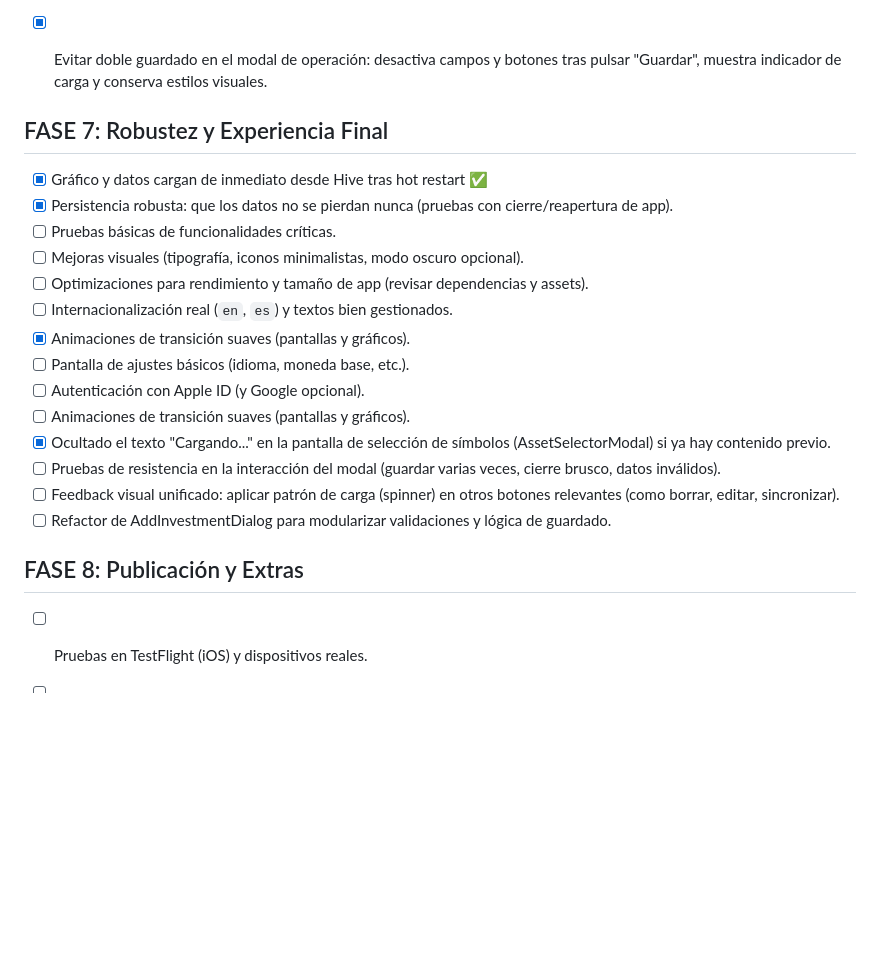
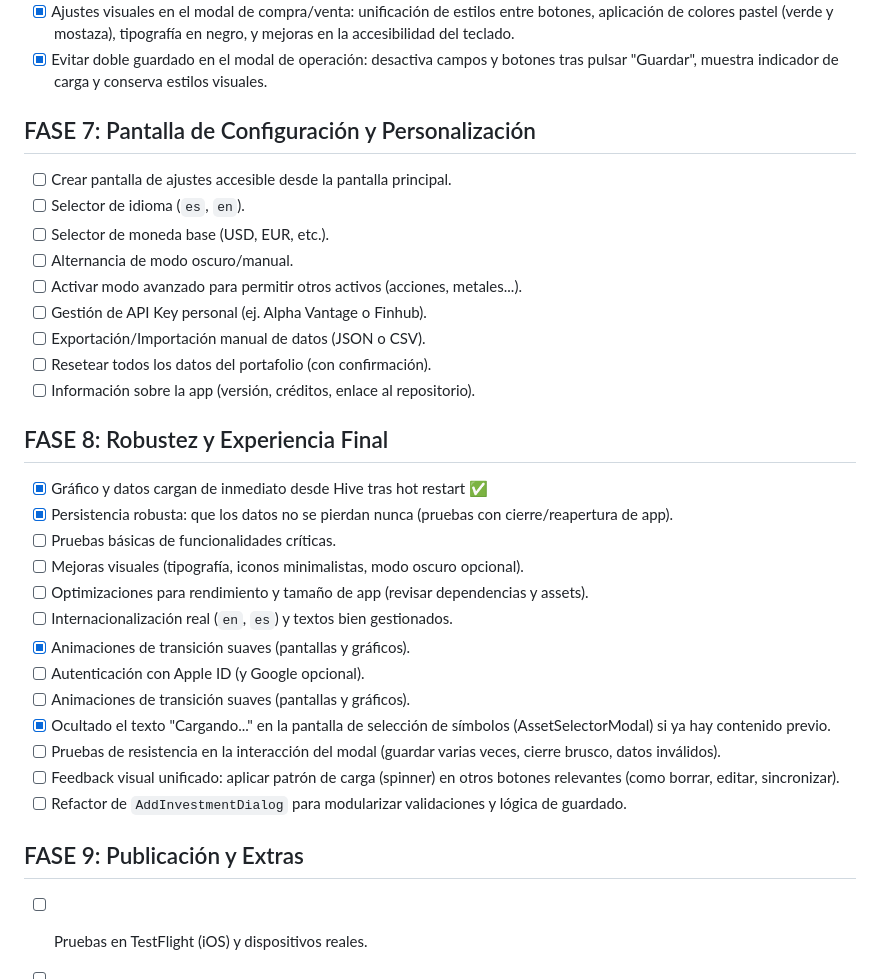
Before and after one commit to GoldLettuce/Lumina, a Markdown page: ROADMAP.md, the part around the change. Rendered like a GitHub page; blank space fills up the shorter version.

Commit message:
Reorganizar roadmap: pantalla de ajustes movida a nueva FASE 7
- Se crea la nueva FASE 7 dedicada a la pantalla de configuración y personalización del usuario.
- Se incluye selector de idioma, moneda, modo oscuro y gestión de API Key.
- La antigua FASE 7 pasa a ser FASE 8 ("Robustez y Experiencia Final").
- La antigua FASE 8 pasa a ser FASE 9 ("Publicación y Extras").
- Se mantiene la numeración y estructura clara para próximos pasos.

```diff
--- a/ROADMAP.md
+++ b/ROADMAP.md
@@ -112,9 +112,19 @@
 - [x]  Ajustes visuales en el modal de compra/venta: unificación de estilos entre botones, aplicación de colores pastel (verde y mostaza), tipografía en negro, y mejoras en la accesibilidad del teclado.
 - [x] Evitar doble guardado en el modal de operación: desactiva campos y botones tras pulsar "Guardar", muestra indicador de carga y conserva estilos visuales.
 
+## FASE 7: Pantalla de Configuración y Personalización
 
+- [ ] Crear pantalla de ajustes accesible desde la pantalla principal.
+- [ ] Selector de idioma (`es`, `en`).
+- [ ] Selector de moneda base (USD, EUR, etc.).
+- [ ] Alternancia de modo oscuro/manual.
+- [ ] Activar modo avanzado para permitir otros activos (acciones, metales...).
+- [ ] Gestión de API Key personal (ej. Alpha Vantage o Finhub).
+- [ ] Exportación/Importación manual de datos (JSON o CSV).
+- [ ] Resetear todos los datos del portafolio (con confirmación).
+- [ ] Información sobre la app (versión, créditos, enlace al repositorio).
 
-## FASE 7: Robustez y Experiencia Final
+## FASE 8: Robustez y Experiencia Final
 
 - [x] Gráfico y datos cargan de inmediato desde Hive tras hot restart ✅
 - [x] Persistencia robusta: que los datos no se pierdan nunca (pruebas con cierre/reapertura de app).
@@ -123,15 +133,14 @@
 - [ ] Optimizaciones para rendimiento y tamaño de app (revisar dependencias y assets).
 - [ ] Internacionalización real (`en`, `es`) y textos bien gestionados.
 - [x] Animaciones de transición suaves (pantallas y gráficos).
-- [ ] Pantalla de ajustes básicos (idioma, moneda base, etc.).
 - [ ] Autenticación con Apple ID (y Google opcional).
 - [ ] Animaciones de transición suaves (pantallas y gráficos).
 - [x] Ocultado el texto "Cargando..." en la pantalla de selección de símbolos (AssetSelectorModal) si ya hay contenido previo.
-- [ ]  Pruebas de resistencia en la interacción del modal (guardar varias veces, cierre brusco, datos inválidos).
-- [ ]  Feedback visual unificado: aplicar patrón de carga (spinner) en otros botones relevantes (como borrar, editar, sincronizar).
-- [ ]  Refactor de AddInvestmentDialog para modularizar validaciones y lógica de guardado.
+- [ ] Pruebas de resistencia en la interacción del modal (guardar varias veces, cierre brusco, datos inválidos).
+- [ ] Feedback visual unificado: aplicar patrón de carga (spinner) en otros botones relevantes (como borrar, editar, sincronizar).
+- [ ] Refactor de `AddInvestmentDialog` para modularizar validaciones y lógica de guardado.
 
-## FASE 8: Publicación y Extras
+## FASE 9: Publicación y Extras
 
 - [ ] Pruebas en TestFlight (iOS) y dispositivos reales.
 - [ ] Ajustes finales de diseño.
```
